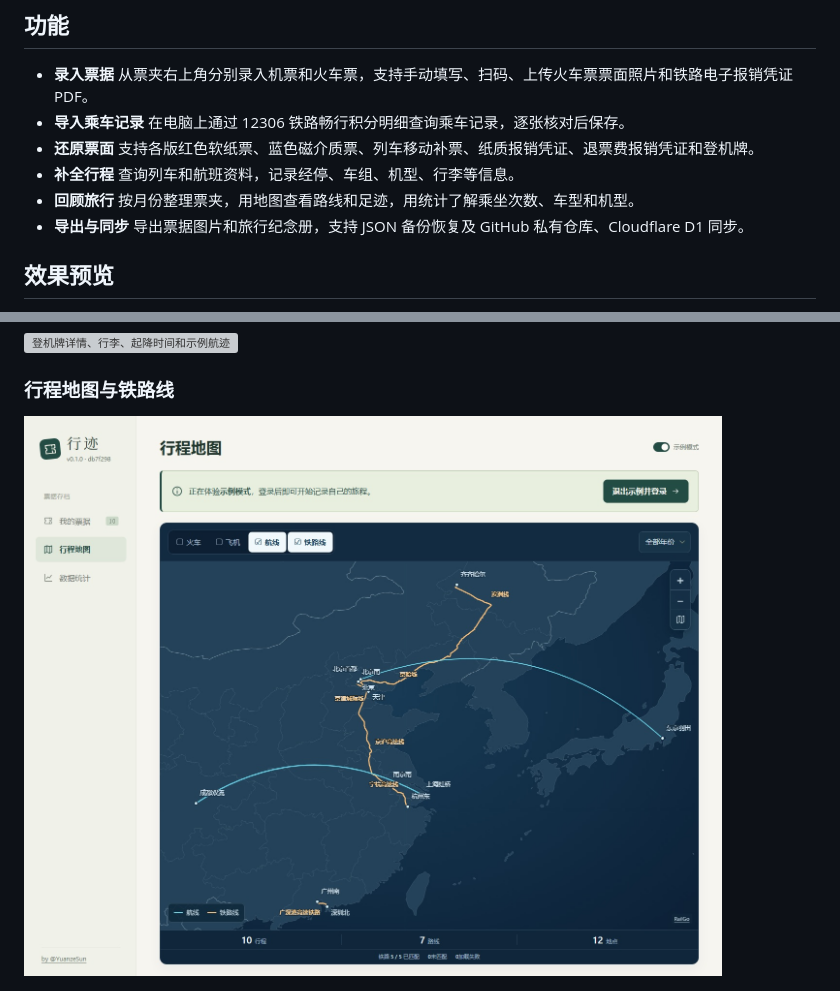
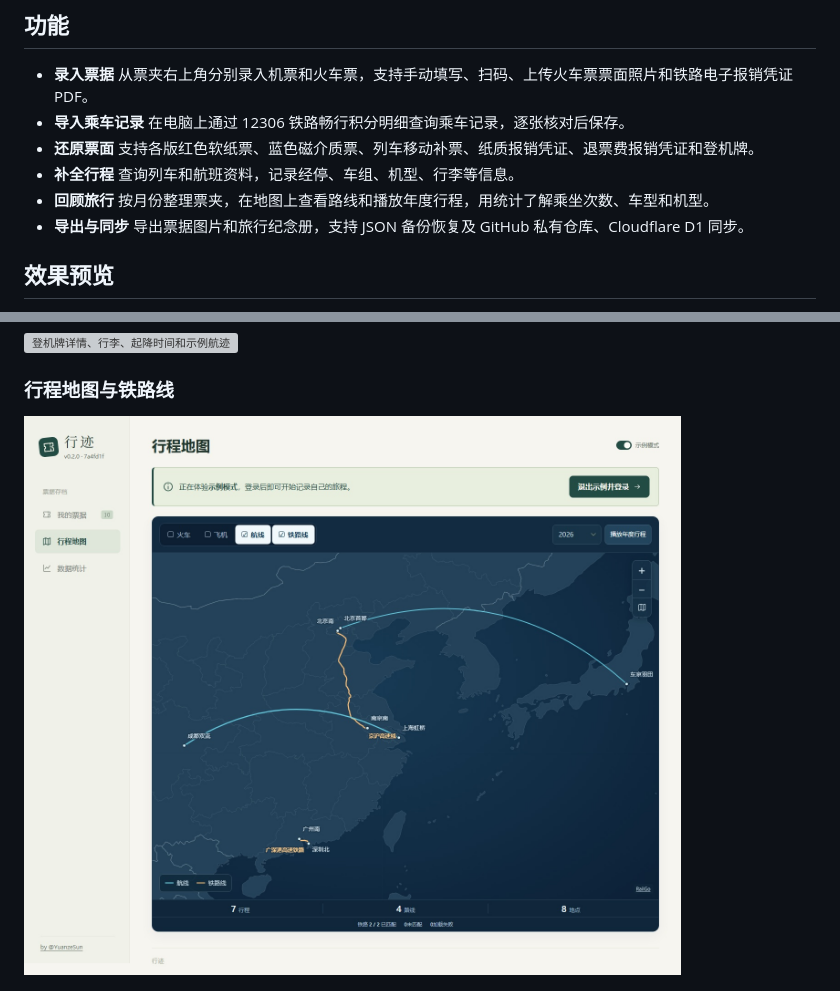
Before and after one commit to YuanzeSun/Xingji, a Markdown page: README.md, 2 parts joined by grey strips. Rendered like a GitHub page; pictures changed too: docs/images/journey-map.jpg; grey boxes are pictures that could not be loaded.

```diff
--- a/README.md
+++ b/README.md
@@ -10,7 +10,7 @@
 - **导入乘车记录** 在电脑上通过 12306 铁路畅行积分明细查询乘车记录，逐张核对后保存。
 - **还原票面** 支持各版红色软纸票、蓝色磁介质票、列车移动补票、纸质报销凭证、退票费报销凭证和登机牌。
 - **补全行程** 查询列车和航班资料，记录经停、车组、机型、行李等信息。
-- **回顾旅行** 按月份整理票夹，用地图查看路线和足迹，用统计了解乘坐次数、车型和机型。
+- **回顾旅行** 按月份整理票夹，在地图上查看路线和播放年度行程，用统计了解乘坐次数、车型和机型。
 - **导出与同步** 导出票据图片和旅行纪念册，支持 JSON 备份恢复及 GitHub 私有仓库、Cloudflare D1 同步。
 
 ## 效果预览
```
Also changed, not shown: 4 other files.
